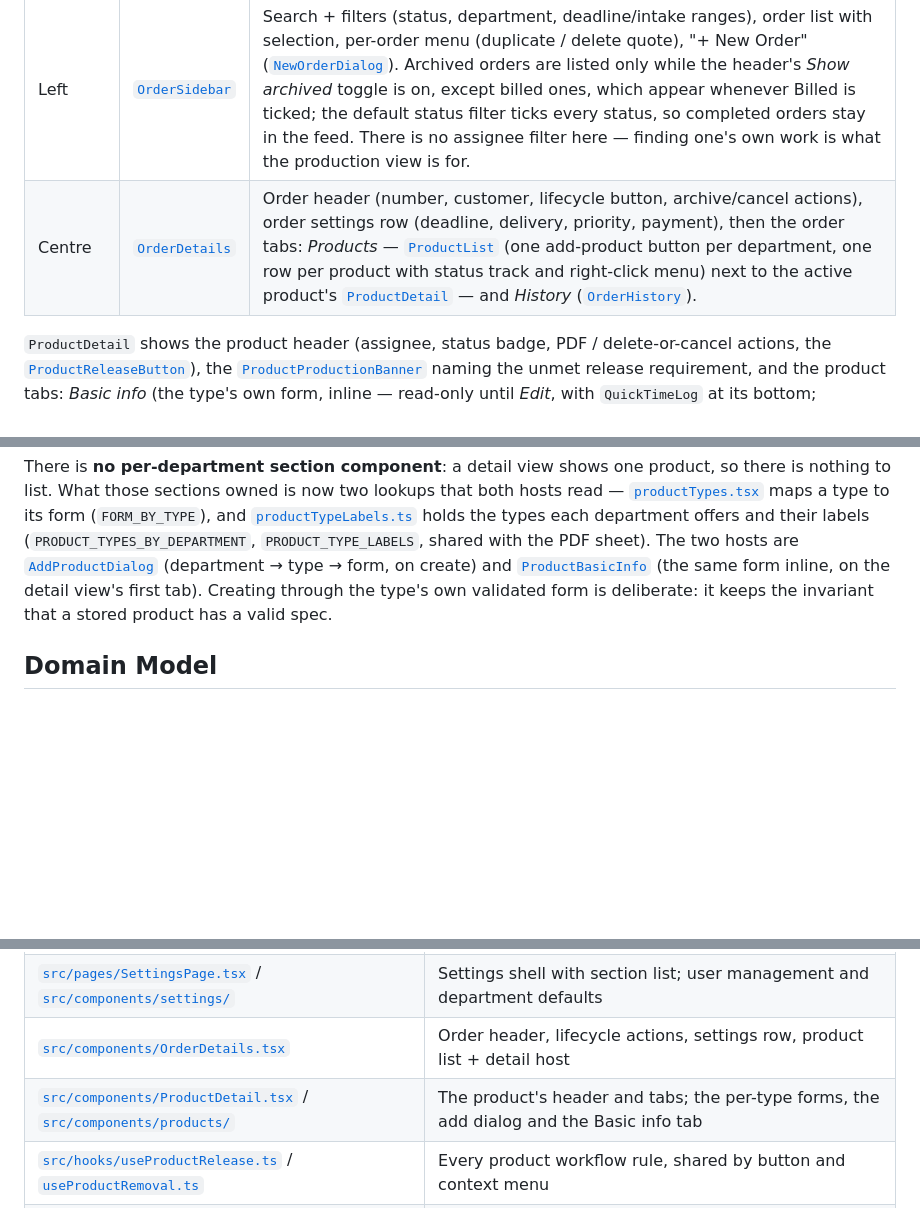
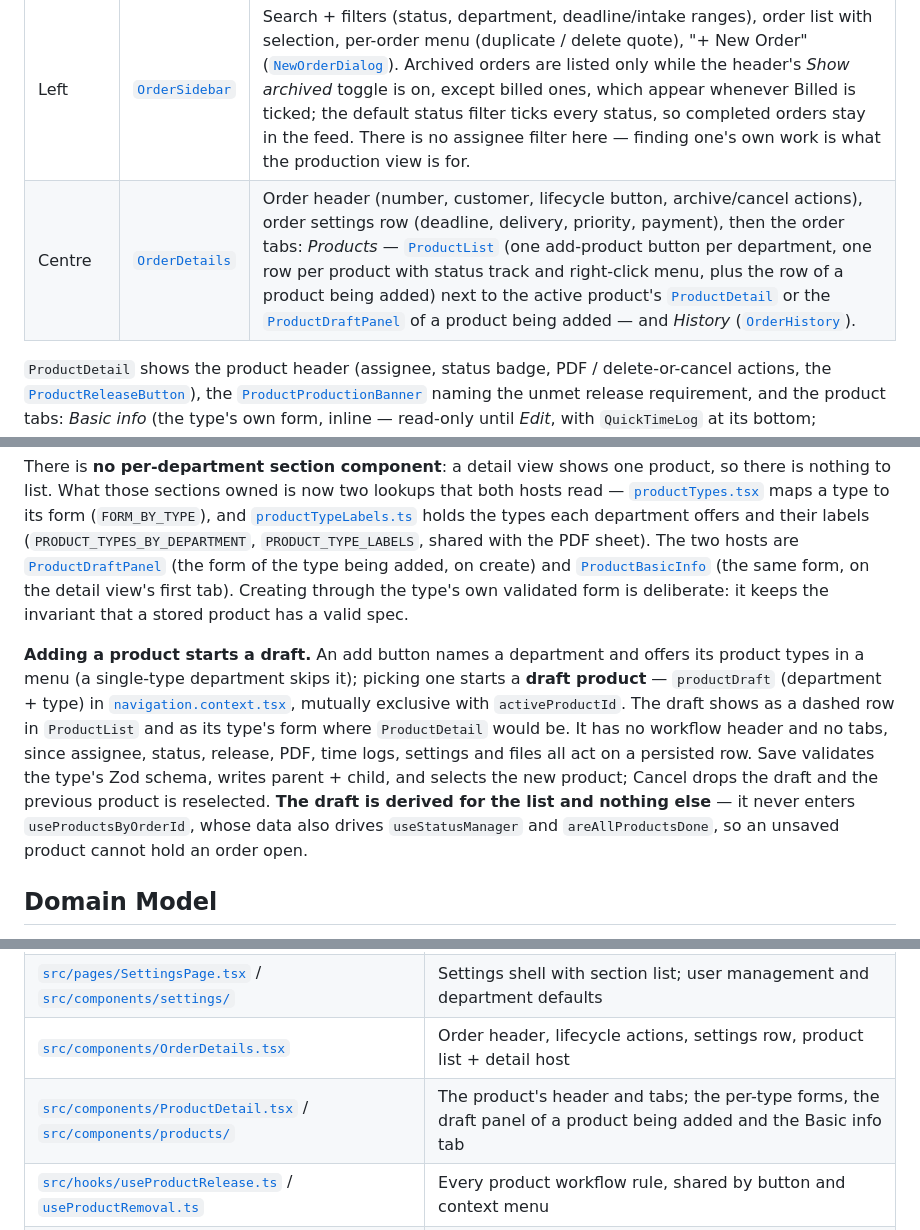
Before and after one commit to Grupo-Ure/print-and-more, a Markdown page: CLAUDE.md, 3 parts joined by grey strips. GitHub-like rendering; blank space fills up the shorter version.

Commit message:
docs: describe adding a product as a draft

```diff
--- a/CLAUDE.md
+++ b/CLAUDE.md
@@ -183,7 +183,7 @@ without a session, otherwise a two-column shell:
 | Column | Component | Role |
 |--------|-----------|------|
 | Left   | [`OrderSidebar`](src/components/OrderSidebar.tsx) | Search + filters (status, department, deadline/intake ranges), order list with selection, per-order menu (duplicate / delete quote), "+ New Order" ([`NewOrderDialog`](src/components/NewOrderDialog.tsx)). Archived orders are listed only while the header's *Show archived* toggle is on, except billed ones, which appear whenever Billed is ticked; the default status filter ticks every status, so completed orders stay in the feed. There is no assignee filter here — finding one's own work is what the production view is for. |
-| Centre | [`OrderDetails`](src/components/OrderDetails.tsx) | Order header (number, customer, lifecycle button, archive/cancel actions), order settings row (deadline, delivery, priority, payment), then the order tabs: *Products* — [`ProductList`](src/components/ProductList.tsx) (one add-product button per department, one row per product with status track and right-click menu) next to the active product's [`ProductDetail`](src/components/ProductDetail.tsx) — and *History* ([`OrderHistory`](src/components/OrderHistory.tsx)). |
+| Centre | [`OrderDetails`](src/components/OrderDetails.tsx) | Order header (number, customer, lifecycle button, archive/cancel actions), order settings row (deadline, delivery, priority, payment), then the order tabs: *Products* — [`ProductList`](src/components/ProductList.tsx) (one add-product button per department, one row per product with status track and right-click menu, plus the row of a product being added) next to the active product's [`ProductDetail`](src/components/ProductDetail.tsx) or the [`ProductDraftPanel`](src/components/products/ProductDraftPanel.tsx) of a product being added — and *History* ([`OrderHistory`](src/components/OrderHistory.tsx)). |
 
 `ProductDetail` shows the product header (assignee, status badge, PDF /
 delete-or-cancel actions, the
@@ -359,12 +359,26 @@ its form (`FORM_BY_TYPE`), and
 [`productTypeLabels.ts`](src/lib/productTypeLabels.ts) holds the types each
 department offers and their labels (`PRODUCT_TYPES_BY_DEPARTMENT`,
 `PRODUCT_TYPE_LABELS`, shared with the PDF sheet). The two hosts are
-[`AddProductDialog`](src/components/products/AddProductDialog.tsx) (department
-→ type → form, on create) and
+[`ProductDraftPanel`](src/components/products/ProductDraftPanel.tsx) (the form
+of the type being added, on create) and
 [`ProductBasicInfo`](src/components/products/ProductBasicInfo.tsx) (the same
-form inline, on the detail view's first tab). Creating through the type's own
+form, on the detail view's first tab). Creating through the type's own
 validated form is deliberate: it keeps the invariant that a stored product has
 a valid spec.
+
+**Adding a product starts a draft.** An add button names a department and
+offers its product types in a menu (a single-type department skips it);
+picking one starts a **draft product** — `productDraft` (department + type) in
+[`navigation.context.tsx`](src/context/navigation.context.tsx), mutually
+exclusive with `activeProductId`. The draft shows as a dashed row in
+`ProductList` and as its type's form where `ProductDetail` would be. It has no
+workflow header and no tabs, since assignee, status, release, PDF, time logs,
+settings and files all act on a persisted row. Save validates the type's Zod
+schema, writes parent + child, and selects the new product; Cancel drops the
+draft and the previous product is reselected. **The draft is derived for the
+list and nothing else** — it never enters `useProductsByOrderId`, whose data
+also drives `useStatusManager` and `areAllProductsDone`, so an unsaved product
+cannot hold an order open.
 
 ## Domain Model
 
@@ -616,7 +630,7 @@ product is done.
 | [`src/pages/ProductionPage.tsx`](src/pages/ProductionPage.tsx) / [`src/components/production/`](src/components/production/) | The cross-order product feed (pre-press + production) with the assignee filter, and the selected product's detail beside it |
 | [`src/pages/SettingsPage.tsx`](src/pages/SettingsPage.tsx) / [`src/components/settings/`](src/components/settings/) | Settings shell with section list; user management and department defaults |
 | [`src/components/OrderDetails.tsx`](src/components/OrderDetails.tsx) | Order header, lifecycle actions, settings row, product list + detail host |
-| [`src/components/ProductDetail.tsx`](src/components/ProductDetail.tsx) / [`src/components/products/`](src/components/products/) | The product's header and tabs; the per-type forms, the add dialog and the Basic info tab |
+| [`src/components/ProductDetail.tsx`](src/components/ProductDetail.tsx) / [`src/components/products/`](src/components/products/) | The product's header and tabs; the per-type forms, the draft panel of a product being added and the Basic info tab |
 | [`src/hooks/useProductRelease.ts`](src/hooks/useProductRelease.ts) / [`useProductRemoval.ts`](src/hooks/useProductRemoval.ts) | Every product workflow rule, shared by button and context menu |
 | [`src/lib/productShared.ts`](src/lib/productShared.ts) | Inheritance + completeness (`resolveEffectiveProduct`, `isProductComplete`, `isDeadlineMissed`, `areAllProductsDone`) |
 | [`src/lib/status/automaticStatus.ts`](src/lib/status/automaticStatus.ts) / [`src/queries/useStatusManager.ts`](src/queries/useStatusManager.ts) | Automatic setup ↔ pre-press transition |
```
